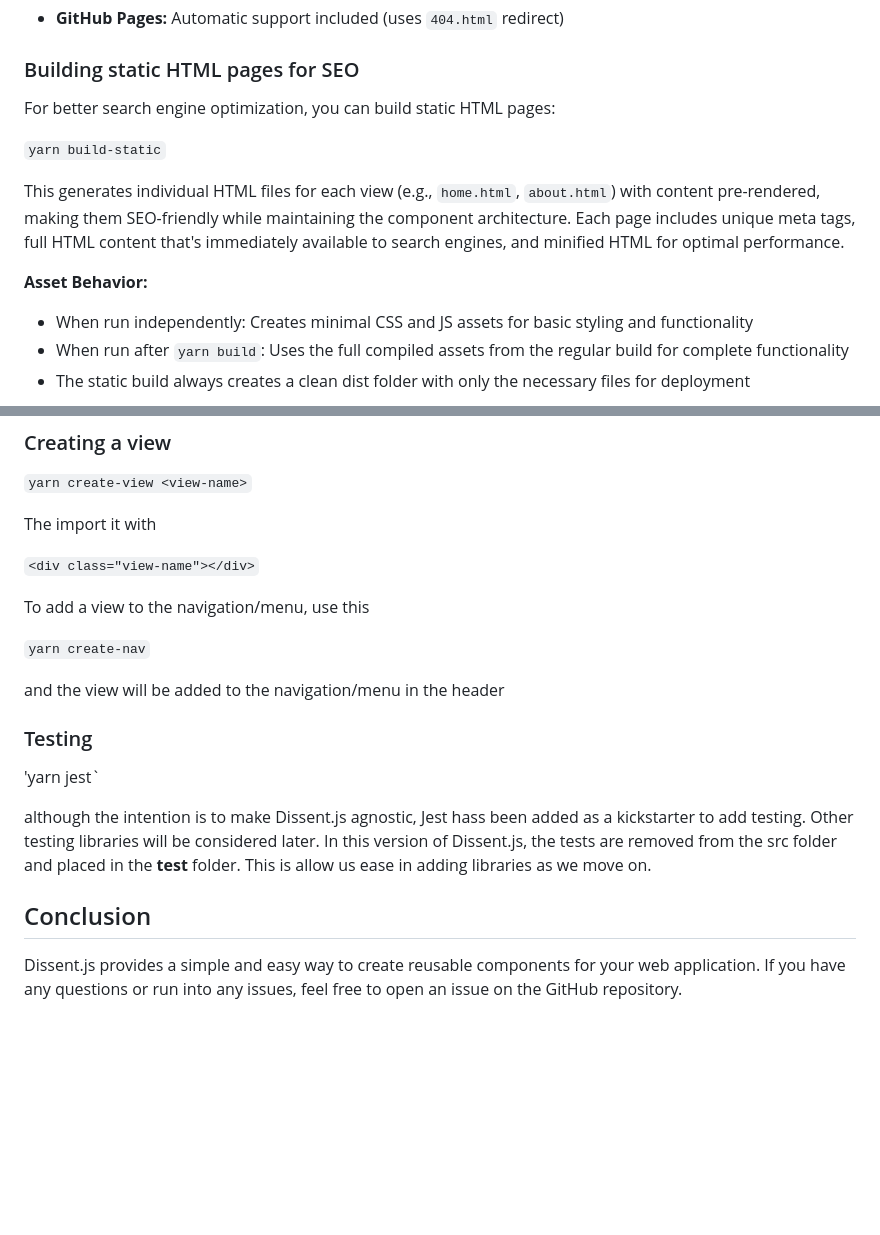
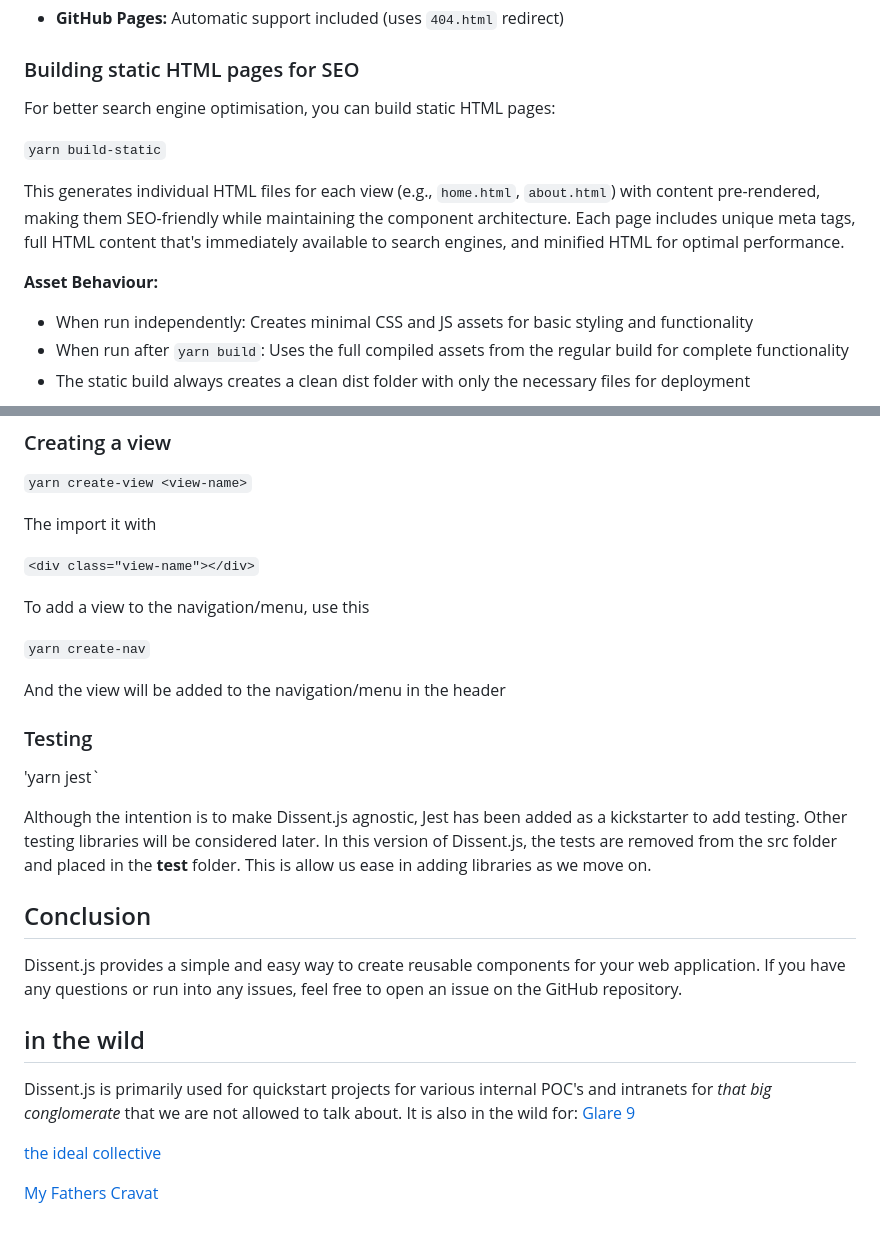
Before and after one commit to Dissent-JS/Dissent-JS-Main, a Markdown page: README.md, 2 parts joined by grey strips. Rendered like a GitHub page; blank space fills up the shorter version.

Commit message:
Fix spelling and improve README clarity
Corrected spelling of 'optimisation' and 'behaviour'. Updated text for clarity and consistency.

Links added

```diff
--- a/README.md
+++ b/README.md
@@ -79,13 +79,13 @@ For clean URL routing to work, your server must serve `index.html` for all route
 
 ### Building static HTML pages for SEO
 
-For better search engine optimization, you can build static HTML pages:
+For better search engine optimisation, you can build static HTML pages:
 
 `yarn build-static`
 
 This generates individual HTML files for each view (e.g., `home.html`, `about.html`) with content pre-rendered, making them SEO-friendly while maintaining the component architecture. Each page includes unique meta tags, full HTML content that's immediately available to search engines, and minified HTML for optimal performance.
 
-**Asset Behavior:**
+**Asset Behaviour:**
 
 - When run independently: Creates minimal CSS and JS assets for basic styling and functionality
 - When run after `yarn build`: Uses the full compiled assets from the regular build for complete functionality
@@ -113,14 +113,22 @@ To add a view to the navigation/menu, use this
 
 `yarn create-nav`
 
-and the view will be added to the navigation/menu in the header
+And the view will be added to the navigation/menu in the header
 
 ### Testing
 
 'yarn jest`
 
-although the intention is to make Dissent.js agnostic, Jest hass been added as a kickstarter to add testing. Other testing libraries will be considered later. In this version of Dissent.js, the tests are removed from the src folder and placed in the **test** folder. This is allow us ease in adding libraries as we move on.
+Although the intention is to make Dissent.js agnostic, Jest has been added as a kickstarter to add testing. Other testing libraries will be considered later. In this version of Dissent.js, the tests are removed from the src folder and placed in the **test** folder. This is allow us ease in adding libraries as we move on.
 
 ## Conclusion
 
 Dissent.js provides a simple and easy way to create reusable components for your web application. If you have any questions or run into any issues, feel free to open an issue on the GitHub repository.
+
+## in the wild
+Dissent.js is primarily used for quickstart projects for various internal POC's and intranets for _that big conglomerate_ that we are not allowed to talk about. It is also in the wild for:
+<a href='https://glare9.com'>Glare 9</a>
+
+<a href='https://theidealcollective.ai'>the ideal collective</a>
+
+<a href='https://myfatherscravat.com'>My Fathers Cravat</a>
```
